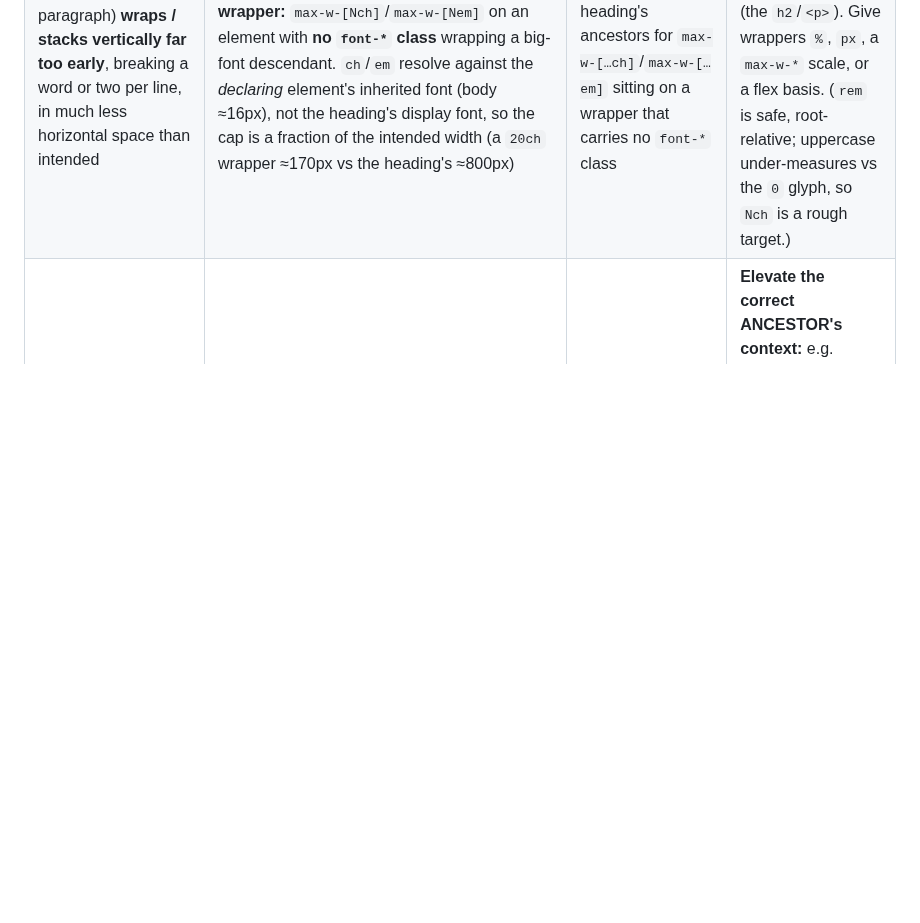
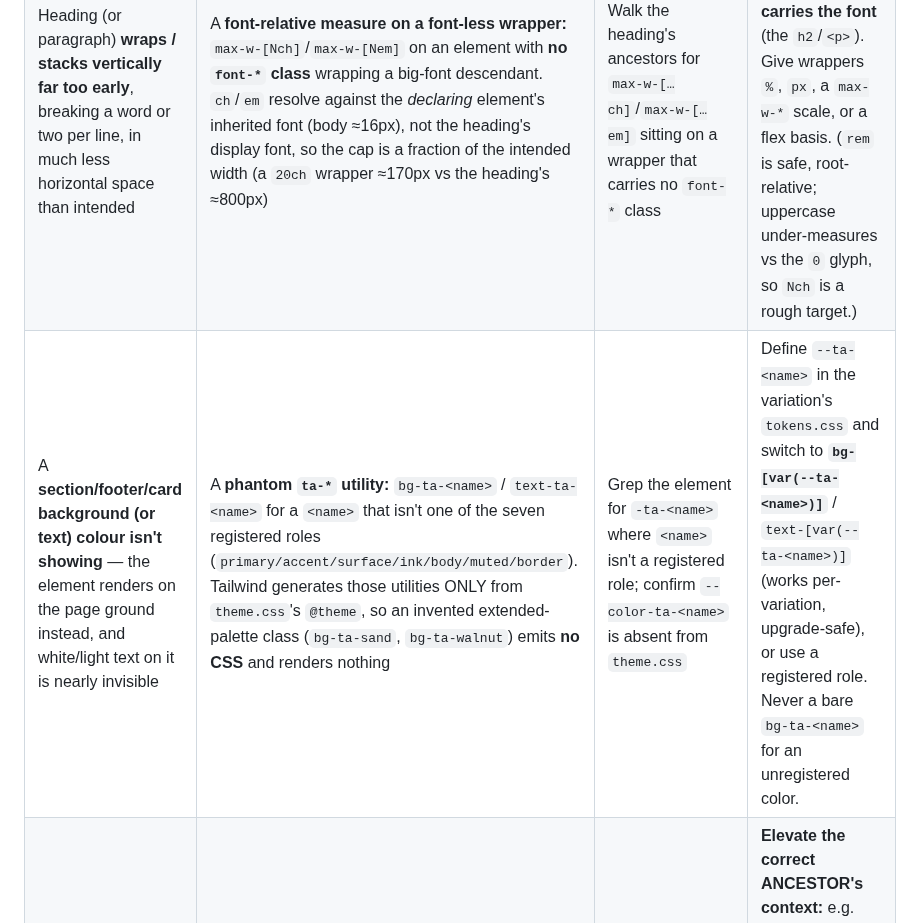
Before and after one commit to thinkany/vercel-design-template, a Markdown page: .claude/commands/diagnose.md, the part around the change. Rendered like a GitHub page; blank space fills up the shorter version.

```diff
--- a/.claude/commands/diagnose.md
+++ b/.claude/commands/diagnose.md
@@ -90,6 +90,7 @@ there, that other element is covering it, a stacking/overlap problem (§ table).
 | Element **cut off / clipped** at an edge | An **ancestor** has `overflow-hidden`/`overflow-clip` (or a fixed height) clipping the child | Walk up the parents for `overflow-hidden`, `overflow-clip`, `max-h-*`, fixed `h-*` | Remove/relax the clip on the clipping **ancestor**, or `overflow-visible` there. Don't just shrink the child. |
 | Element **just not visible** though it's "there" in the DOM | Translated off-screen, `opacity-0`, `pointer-events-none`, or **0-size hug collapse** (a flex/inline child with no intrinsic size) | Hit-test the spot; check computed `transform`, `opacity`, width/height | Reset the offending property; for hug-collapse give it explicit size or a non-zero flex basis / `min-w`. |
 | Heading (or paragraph) **wraps / stacks vertically far too early**, breaking a word or two per line, in much less horizontal space than intended | A **font-relative measure on a font-less wrapper:** `max-w-[Nch]`/`max-w-[Nem]` on an element with **no `font-*` class** wrapping a big-font descendant. `ch`/`em` resolve against the *declaring* element's inherited font (body ≈16px), not the heading's display font, so the cap is a fraction of the intended width (a `20ch` wrapper ≈170px vs the heading's ≈800px) | Walk the heading's ancestors for `max-w-[…ch]`/`max-w-[…em]` sitting on a wrapper that carries no `font-*` class | **Move the `max-w-[Nch]` onto the text element that carries the font** (the `h2`/`<p>`). Give wrappers `%`, `px`, a `max-w-*` scale, or a flex basis. (`rem` is safe, root-relative; uppercase under-measures vs the `0` glyph, so `Nch` is a rough target.) |
+| A **section/footer/card background (or text) colour isn't showing** — the element renders on the page ground instead, and white/light text on it is nearly invisible | A **phantom `ta-*` utility:** `bg-ta-<name>` / `text-ta-<name>` for a `<name>` that isn't one of the seven registered roles (`primary/accent/surface/ink/body/muted/border`). Tailwind generates those utilities ONLY from `theme.css`'s `@theme`, so an invented extended-palette class (`bg-ta-sand`, `bg-ta-walnut`) emits **no CSS** and renders nothing | Grep the element for `-ta-<name>` where `<name>` isn't a registered role; confirm `--color-ta-<name>` is absent from `theme.css` | Define `--ta-<name>` in the variation's `tokens.css` and switch to **`bg-[var(--ta-<name>)]`** / `text-[var(--ta-<name>)]` (works per-variation, upgrade-safe), or use a registered role. Never a bare `bg-ta-<name>` for an unregistered color. |
 | Element **hidden behind** another (the classic layering bug) | **Stacking context:** `z-index` only competes *within the same context*. A high `z-index` on the child loses if its **ancestor's** context sits below the covering element's | Identify who creates a stacking context (see below) and which contexts are actually competing | **Elevate the correct ANCESTOR's context:** e.g. Header is `sticky top-0 z-[60]` so its dropdown/mega panels clear page content; MobileMenu scrim/drawer sit `z-[70]/z-[80]` above it. **Don't** pile z-index on the child, and **don't** shove content behind with `z-index:-1` (a blunt hack that breaks other things). |
 | Menu shows in the **`&menu=open` screenshot** but not when the designer hovers/clicks | Interactive **state**, not layout, hover target, toggle wiring, or `menuState`/`mobileMenu` shared state | Reproduce with the menu URL; if it renders there, layout is fine | Trace the toggle (`menu.ts` / `menuState.ts` / `mobileMenu.ts` / the Header hover handler), not the CSS. |
 
```
Also changed, not shown: .claude/commands/design.md (+7 -2 lines).
